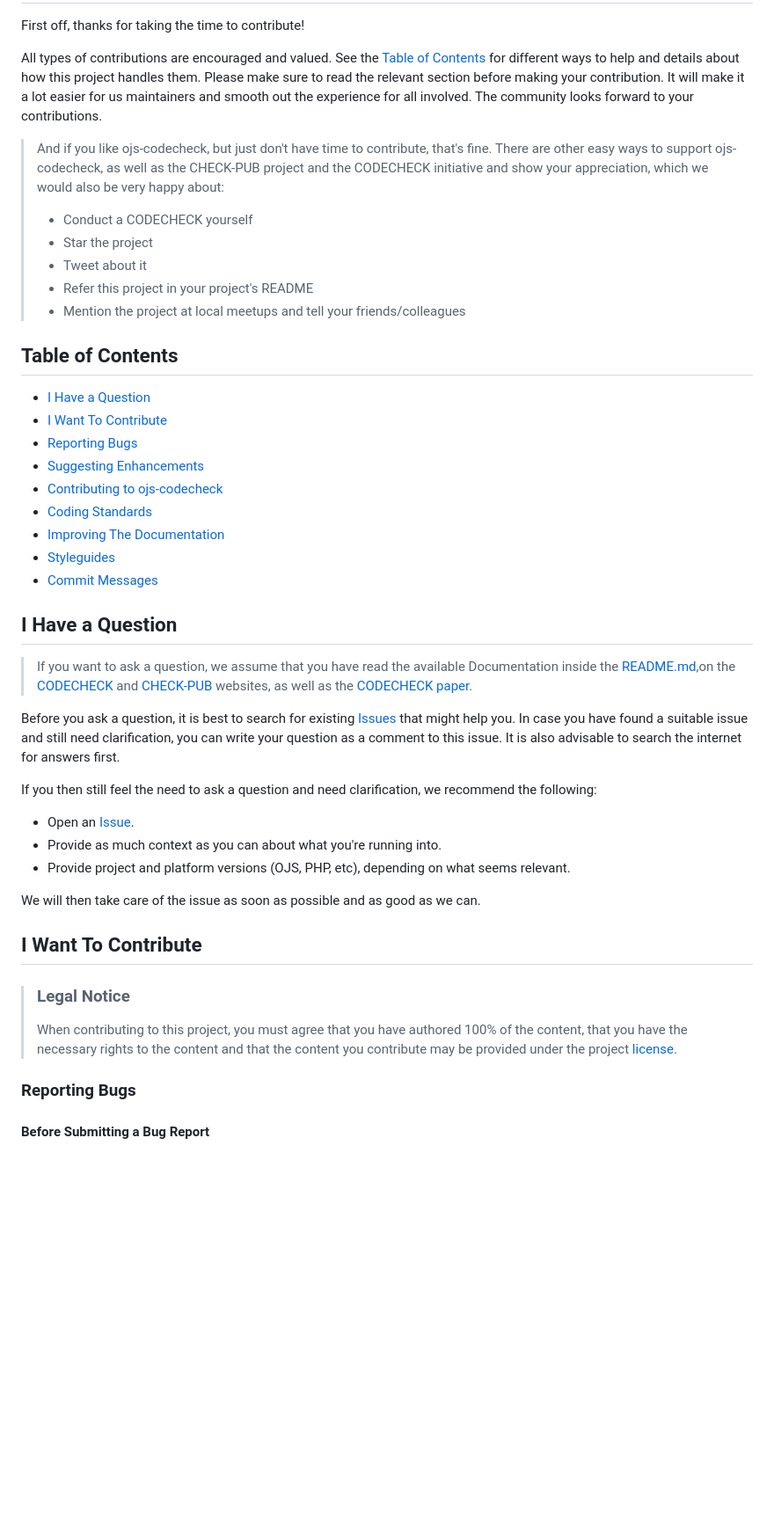
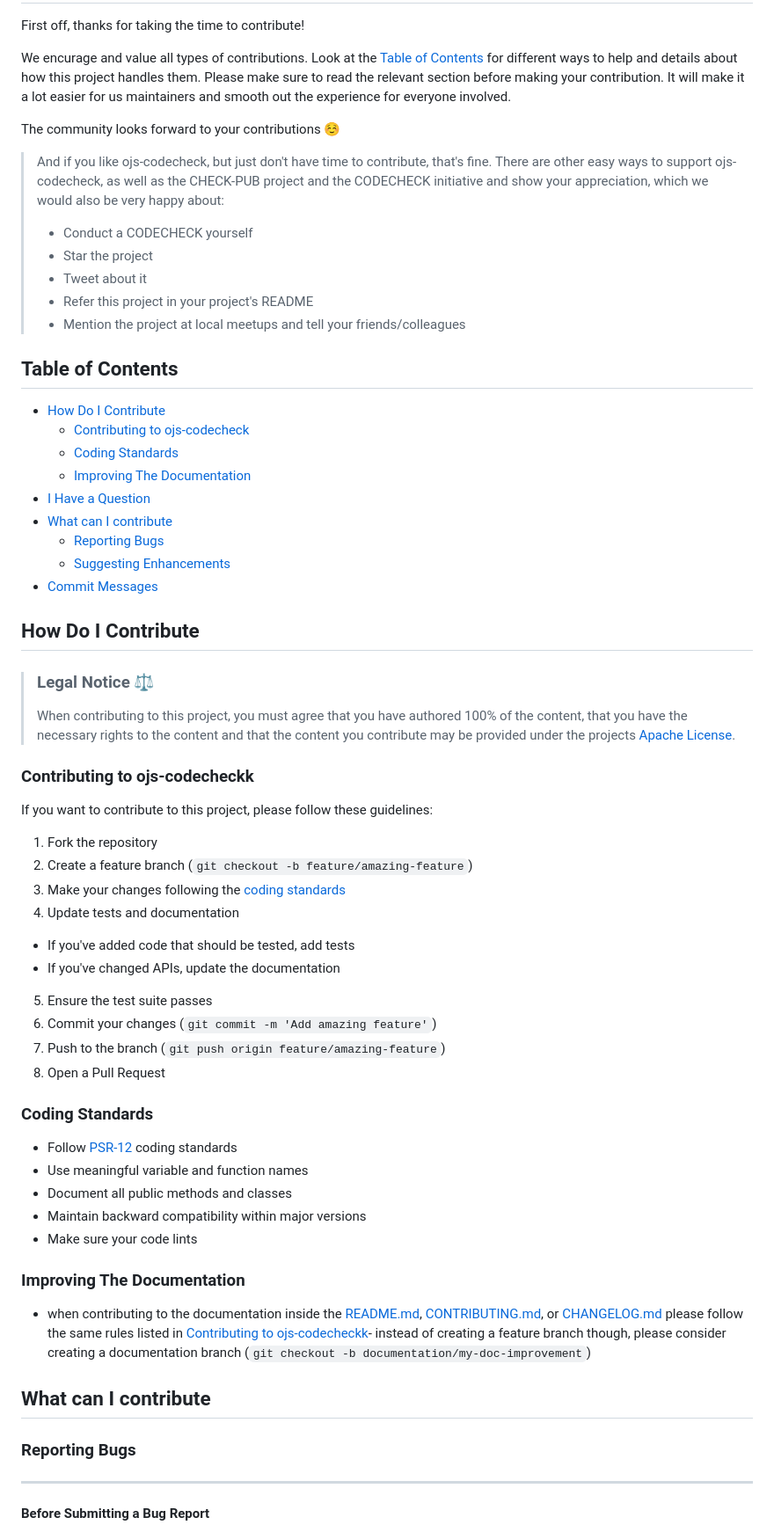
Before and after one commit to codecheckers/ojs-codecheck, a Markdown page: CONTRIBUTING.md, the part around one of its changes. Shown at 88% size. GitHub-like rendering; blank space fills up the shorter version.

Commit message:
Rearranged contents of the CONTRIBUTING.md see Issue #3

```diff
--- a/CONTRIBUTING.md
+++ b/CONTRIBUTING.md
@@ -2,7 +2,9 @@
 
 First off, thanks for taking the time to contribute!
 
-All types of contributions are encouraged and valued. See the [Table of Contents](#table-of-contents) for different ways to help and details about how this project handles them. Please make sure to read the relevant section before making your contribution. It will make it a lot easier for us maintainers and smooth out the experience for all involved. The community looks forward to your contributions.
+We encurage and value all types of contributions. Look at the [Table of Contents](#table-of-contents) for different ways to help and details about how this project handles them. Please make sure to read the relevant section before making your contribution. It will make it a lot easier for us maintainers and smooth out the experience for everyone involved.
+
+The community looks forward to your contributions ☺️
 
 > And if you like ojs-codecheck, but just don't have time to contribute, that's fine. There are other easy ways to support ojs-codecheck, as well as the CHECK-PUB project and the CODECHECK initiative and show your appreciation, which we would also be very happy about:
 > - Conduct a CODECHECK yourself
@@ -14,41 +16,54 @@ All types of contributions are encouraged and valued. See the [Table of Contents
 
 ## Table of Contents
 
+- [How Do I Contribute](#how-do-i-contribute)
+  - [Contributing to ojs-codecheck](#contributing-to-ojs-codecheck)
+  - [Coding Standards](#coding-standards)
+  - [Improving The Documentation](#improving-the-documentation)
 - [I Have a Question](#i-have-a-question)
-- [I Want To Contribute](#i-want-to-contribute)
-- [Reporting Bugs](#reporting-bugs)
-- [Suggesting Enhancements](#suggesting-enhancements)
-- [Contributing to ojs-codecheck](#contributing-to-ojs-codecheck)
-- [Coding Standards](#coding-standards)
-- [Improving The Documentation](#improving-the-documentation)
-- [Styleguides](#styleguides)
+- [What can I contribute](#what-can-i-contribute)
+  - [Reporting Bugs](#reporting-bugs)
+  - [Suggesting Enhancements](#suggesting-enhancements)
 - [Commit Messages](#commit-messages)
 
 
-## I Have a Question
+## How Do I Contribute
 
-> If you want to ask a question, we assume that you have read the available Documentation inside the [README.md](https://github.com/codecheckers/ojs-codecheck/blob/main/README.md),on the [CODECHECK](https://codecheck.org.uk/) and [CHECK-PUB](https://codecheck.org.uk/pub/) websites, as well as the [CODECHECK paper](https://doi.org/10.12688/f1000research.51738.2).
+> ### Legal Notice ⚖️
+> When contributing to this project, you must agree that you have authored 100% of the content, that you have the necessary rights to the content and that the content you contribute may be provided under the projects [Apache License](https://github.com/codecheckers/ojs-codecheck/blob/main/LICENSE).
 
-Before you ask a question, it is best to search for existing [Issues](/issues) that might help you. In case you have found a suitable issue and still need clarification, you can write your question as a comment to this issue. It is also advisable to search the internet for answers first.
+### Contributing to ojs-codecheckk
 
-If you then still feel the need to ask a question and need clarification, we recommend the following:
+If you want to contribute to this project, please follow these guidelines:
 
-- Open an [Issue](/issues/new).
-- Provide as much context as you can about what you're running into.
-- Provide project and platform versions (OJS, PHP, etc), depending on what seems relevant.
+1. Fork the repository
+2. Create a feature branch (`git checkout -b feature/amazing-feature`)
+3. Make your changes following the [coding standards](#coding-standards)
+4. Update tests and documentation
+  - If you've added code that should be tested, add tests
+  - If you've changed APIs, update the documentation
+5. Ensure the test suite passes
+6. Commit your changes (`git commit -m 'Add amazing feature'`)
+7. Push to the branch (`git push origin feature/amazing-feature`)
+8. Open a Pull Request
 
-We will then take care of the issue as soon as possible and as good as we can.
+### Coding Standards
+
+- Follow [PSR-12](https://www.php-fig.org/psr/psr-12/) coding standards
+- Use meaningful variable and function names
+- Document all public methods and classes
+- Maintain backward compatibility within major versions
+- Make sure your code lints
+
+### Improving The Documentation
+
+- when contributing to the documentation inside the [README.md](https://github.com/codecheckers/ojs-codecheck/blob/main/README.md), [CONTRIBUTING.md](https://github.com/codecheckers/ojs-codecheck/blob/main/CONTRIBUTING.md), or [CHANGELOG.md]() please follow the same rules listed in [Contributing to ojs-codecheckk](#contributing-to-ojs-codecheckk)- instead of creating a feature branch though, please consider creating a documentation branch (`git checkout -b documentation/my-doc-improvement`)
 
 
-
-## I Want To Contribute
-
-> ### Legal Notice
-> When contributing to this project, you must agree that you have authored 100% of the content, that you have the necessary rights to the content and that the content you contribute may be provided under the project [license](https://github.com/codecheckers/ojs-codecheck/blob/main/LICENSE).
+## What can I contribute
 
 ### Reporting Bugs
-
-
+- - -
 #### Before Submitting a Bug Report
 
 Your bug report shouldn't leave others needing to chase you up for more information. Therefore, we ask you kindly to investigate carefully, collect information and describe the issue in detail in your report. Please complete the following steps in advance to help us fix any potential bug as fast as possible.
```
Also changed, not shown: other parts of CONTRIBUTING.md (+12 -24 lines).
